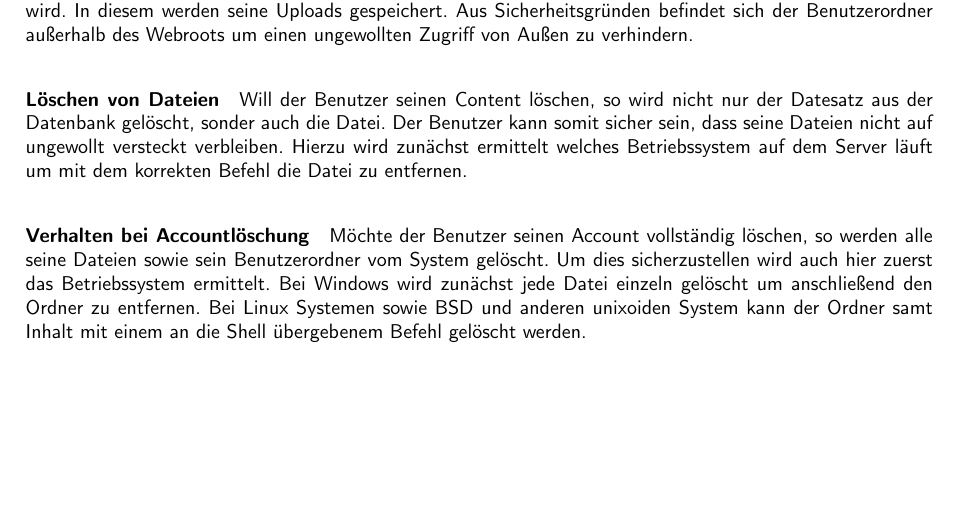
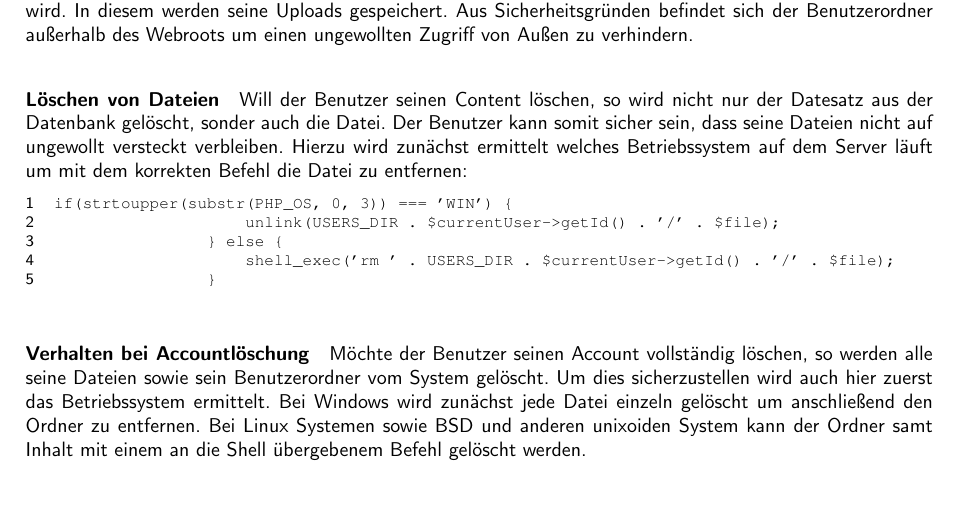
Before and after one commit to BFW-Projekt-ePortfolio/ePortfolio, a LaTeX document (documentation/documentation.tex): part of page 6 of 9, cut so that both start at the same text, the shorter picture padded with empty space. Compiled offline with pdfLaTeX.

Commit message:
updated documentation

```diff
--- a/documentation/documentation.tex
+++ b/documentation/documentation.tex
@@ -13,6 +13,7 @@
 \graphicspath{ {./images/} }
 \usepackage{tabularx}
 \usepackage{makecell}
+\usepackage{courier}
 
 \renewcommand{\familydefault}{\sfdefault}
 
@@ -215,7 +218,15 @@ Beim Upload von Dateien durch den Benutzer wird zunächst geprüft, ob es sich a
 Jeder Bentuzer erhält beim Anlegen einen eigenen Ordner, der nach seiner ID benannt wird. In diesem werden seine Uploads gespeichert. Aus Sicherheitsgründen befindet sich der Benutzerordner außerhalb des Webroots um einen ungewollten Zugriff von Außen zu verhindern.
 
 \paragraph{Löschen von Dateien}
-Will der Benutzer seinen Content löschen, so wird nicht nur der Datesatz aus der Datenbank gelöscht, sonder auch die Datei. Der Benutzer kann somit sicher sein, dass seine Dateien nicht auf ungewollt versteckt verbleiben. Hierzu wird zunächst ermittelt welches Betriebssystem auf dem Server läuft um mit dem korrekten Befehl die Datei zu entfernen.
+Will der Benutzer seinen Content löschen, so wird nicht nur der Datesatz aus der Datenbank gelöscht, sonder auch die Datei. Der Benutzer kann somit sicher sein, dass seine Dateien nicht auf ungewollt versteckt verbleiben. Hierzu wird zunächst ermittelt welches Betriebssystem auf dem Server läuft um mit dem korrekten Befehl die Datei zu entfernen:
+
+\begin{lstlisting}
+if(strtoupper(substr(PHP_OS, 0, 3)) === 'WIN') {
+                    unlink(USERS_DIR . $currentUser->getId() . '/' . $file);
+                } else {
+                    shell_exec('rm ' . USERS_DIR . $currentUser->getId() . '/' . $file);
+                }
+\end{lstlisting}
 
 \paragraph{Verhalten bei Accountlöschung}
 Möchte der Benutzer seinen Account vollständig löschen, so werden alle seine Dateien sowie sein Benutzerordner vom System gelöscht. Um dies sicherzustellen wird auch hier zuerst das Betriebssystem ermittelt. Bei Windows wird zunächst jede Datei einzeln gelöscht um anschließend den Ordner zu entfernen. Bei Linux Systemen sowie BSD und anderen unixoiden System kann der Ordner samt Inhalt mit einem an die Shell übergebenem Befehl gelöscht werden.
```
Also changed, not shown: documentation/documentation.bbl (added), documentation/documentation.pdf, documentation/documentation.tex (2 more changed lines), 4 other files.
